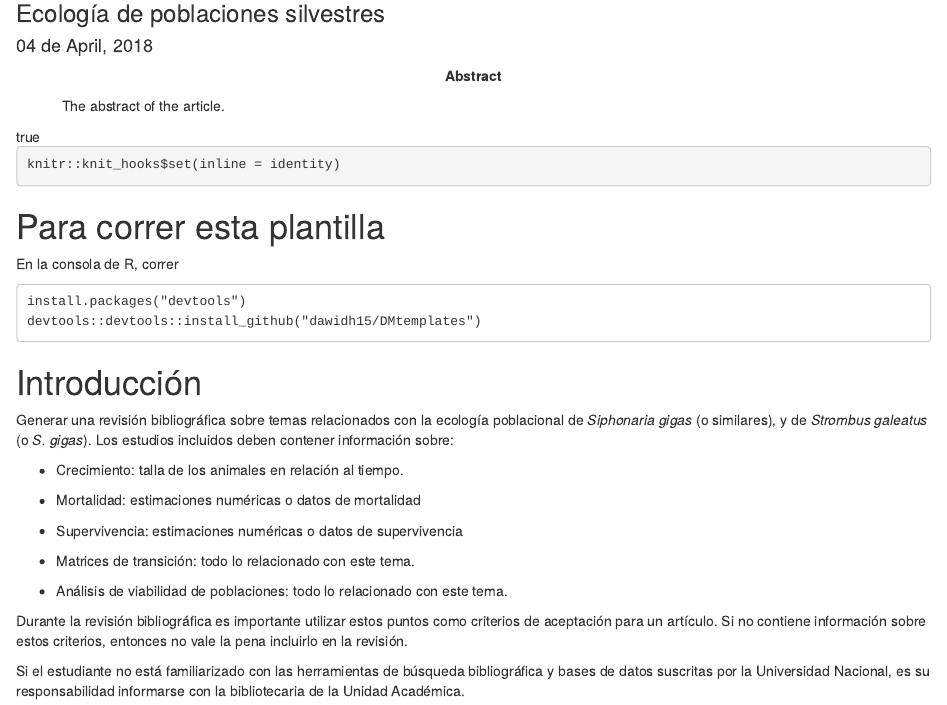
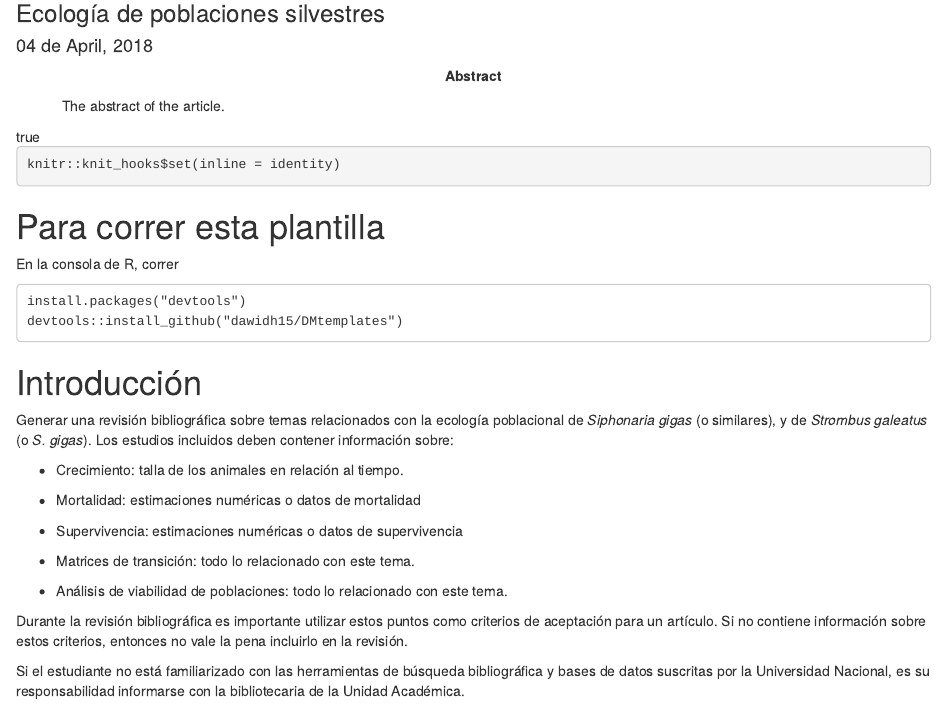
Before and after one commit to oviedop/grupal2018, an R Markdown document (Informe/Informe.Rmd): the page in a window 1100 px wide, from 80 px down. Rendered offline with R 4.5, knitr and Pandoc, with nearby package versions; drawn as R Markdown's standard HTML page in place of the format the file asks for.

Commit message:
correccion para instalar DMtemplates desde consola

````diff
--- a/Informe/Informe.Rmd
+++ b/Informe/Informe.Rmd
@@ -96,7 +96,7 @@ En la consola de R, correr
 
 ```
 install.packages("devtools")
-devtools::devtools::install_github("dawidh15/DMtemplates")
+devtools::install_github("dawidh15/DMtemplates")
 ```
 
 # Introducción
````
